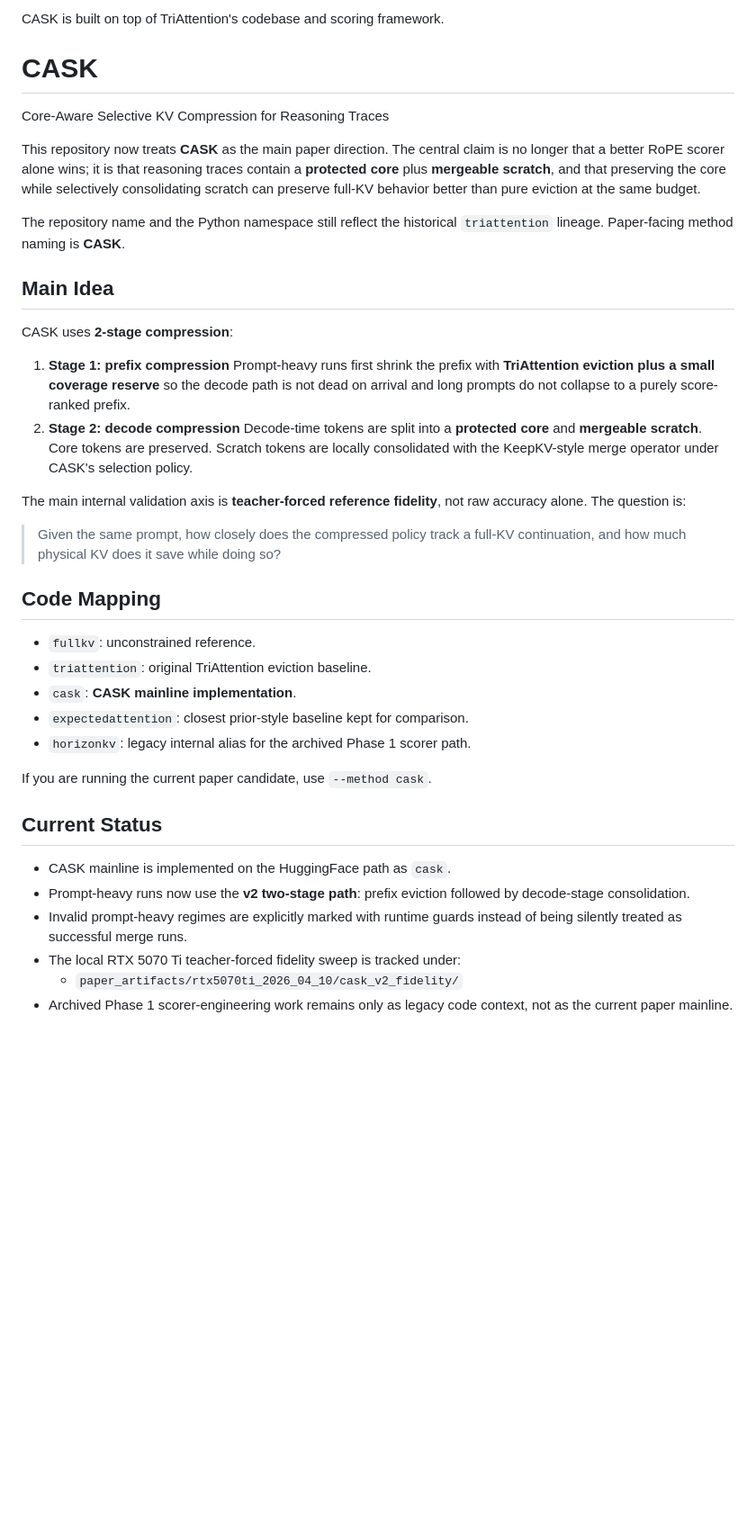
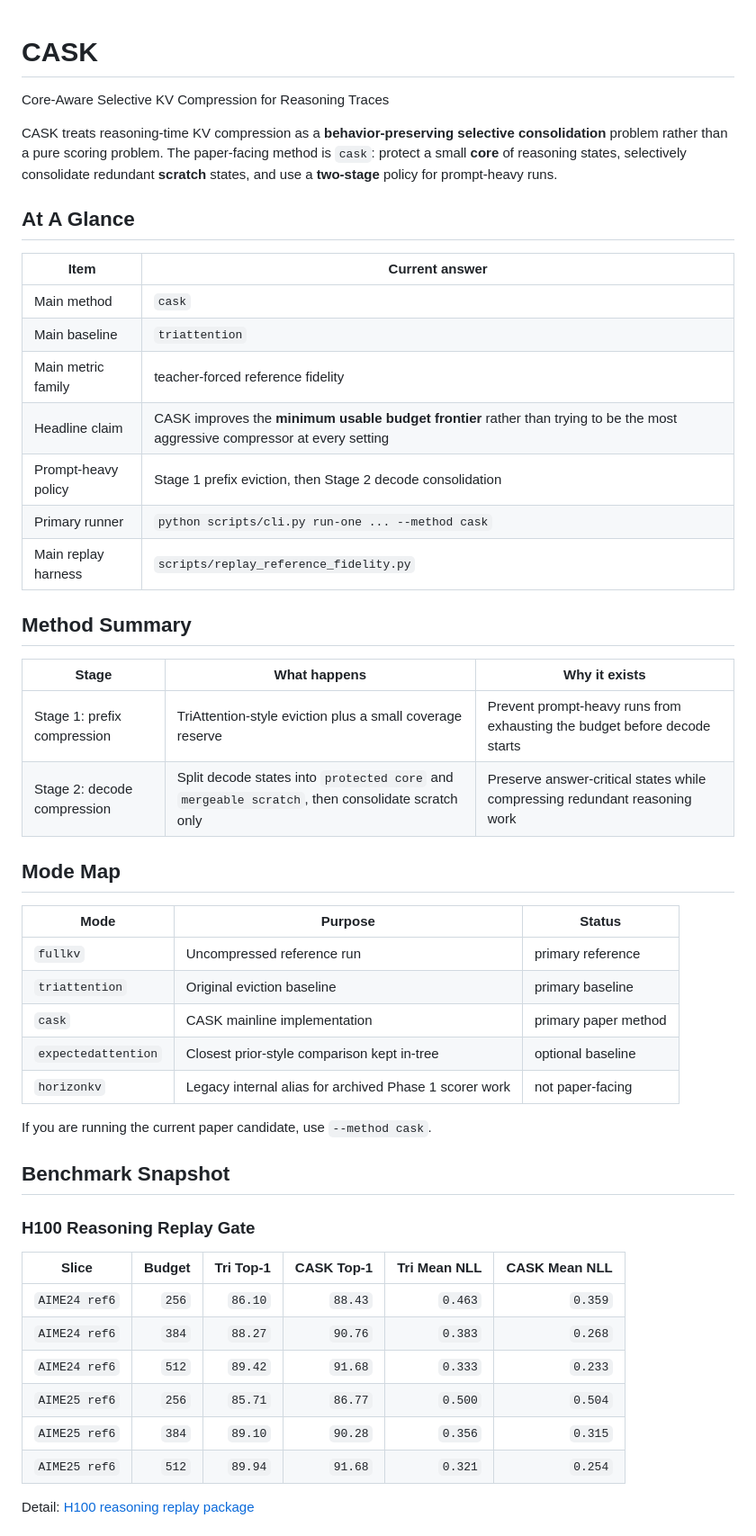
Before and after one commit to Skyline-23/CASK, a Markdown page: README.md, the part around one of its changes. Shown at 90% size. Drawn GitHub-style; blank space fills up the shorter version.

```diff
--- a/README.md
+++ b/README.md
@@ -1,41 +1,53 @@
-CASK is built on top of TriAttention's codebase and scoring framework.
-
 # CASK
 
 Core-Aware Selective KV Compression for Reasoning Traces
 
-This repository now treats **CASK** as the main paper direction. The central claim is no longer that a better RoPE scorer alone wins; it is that reasoning traces contain a **protected core** plus **mergeable scratch**, and that preserving the core while selectively consolidating scratch can preserve full-KV behavior better than pure eviction at the same budget.
+CASK treats reasoning-time KV compression as a **behavior-preserving selective consolidation** problem rather than a pure scoring problem. The paper-facing method is `cask`: protect a small **core** of reasoning states, selectively consolidate redundant **scratch** states, and use a **two-stage** policy for prompt-heavy runs.
 
-The repository name and the Python namespace still reflect the historical `triattention` lineage. Paper-facing method naming is **CASK**.
+## At A Glance
 
-## Main Idea
+| Item | Current answer |
+| --- | --- |
+| Main method | `cask` |
+| Main baseline | `triattention` |
+| Main metric family | teacher-forced reference fidelity |
+| Headline claim | CASK improves the **minimum usable budget frontier** rather than trying to be the most aggressive compressor at every setting |
+| Prompt-heavy policy | Stage 1 prefix eviction, then Stage 2 decode consolidation |
+| Primary runner | `python scripts/cli.py run-one ... --method cask` |
+| Main replay harness | `scripts/replay_reference_fidelity.py` |
 
-CASK uses **2-stage compression**:
+## Method Summary
 
-1. **Stage 1: prefix compression**
-   Prompt-heavy runs first shrink the prefix with **TriAttention eviction plus a small coverage reserve** so the decode path is not dead on arrival and long prompts do not collapse to a purely score-ranked prefix.
-2. **Stage 2: decode compression**
-   Decode-time tokens are split into a **protected core** and **mergeable scratch**. Core tokens are preserved. Scratch tokens are locally consolidated with the KeepKV-style merge operator under CASK's selection policy.
+| Stage | What happens | Why it exists |
+| --- | --- | --- |
+| Stage 1: prefix compression | TriAttention-style eviction plus a small coverage reserve | Prevent prompt-heavy runs from exhausting the budget before decode starts |
+| Stage 2: decode compression | Split decode states into `protected core` and `mergeable scratch`, then consolidate scratch only | Preserve answer-critical states while compressing redundant reasoning work |
 
-The main internal validation axis is **teacher-forced reference fidelity**, not raw accuracy alone. The question is:
+## Mode Map
 
-> Given the same prompt, how closely does the compressed policy track a full-KV continuation, and how much physical KV does it save while doing so?
-
-## Code Mapping
-
-- `fullkv`: unconstrained reference.
-- `triattention`: original TriAttention eviction baseline.
-- `cask`: **CASK mainline implementation**.
-- `expectedattention`: closest prior-style baseline kept for comparison.
-- `horizonkv`: legacy internal alias for the archived Phase 1 scorer path.
+| Mode | Purpose | Status |
+| --- | --- | --- |
+| `fullkv` | Uncompressed reference run | primary reference |
+| `triattention` | Original eviction baseline | primary baseline |
+| `cask` | CASK mainline implementation | primary paper method |
+| `expectedattention` | Closest prior-style comparison kept in-tree | optional baseline |
+| `horizonkv` | Legacy internal alias for archived Phase 1 scorer work | not paper-facing |
 
 If you are running the current paper candidate, use `--method cask`.
 
-## Current Status
+## Benchmark Snapshot
 
-- CASK mainline is implemented on the HuggingFace path as `cask`.
-- Prompt-heavy runs now use the **v2 two-stage path**: prefix eviction followed by decode-stage consolidation.
-- Invalid prompt-heavy regimes are explicitly marked with runtime guards instead of being silently treated as successful merge runs.
-- The local RTX 5070 Ti teacher-forced fidelity sweep is tracked under:
-  - `paper_artifacts/rtx5070ti_2026_04_10/cask_v2_fidelity/`
-- Archived Phase 1 scorer-engineering work remains only as legacy code context, not as the current paper mainline.
+### H100 Reasoning Replay Gate
+
+| Slice | Budget | Tri Top-1 | CASK Top-1 | Tri Mean NLL | CASK Mean NLL |
+| --- | ---: | ---: | ---: | ---: | ---: |
+| `AIME24 ref6` | `256` | `86.10` | `88.43` | `0.463` | `0.359` |
+| `AIME24 ref6` | `384` | `88.27` | `90.76` | `0.383` | `0.268` |
+| `AIME24 ref6` | `512` | `89.42` | `91.68` | `0.333` | `0.233` |
+| `AIME25 ref6` | `256` | `85.71` | `86.77` | `0.500` | `0.504` |
+| `AIME25 ref6` | `384` | `89.10` | `90.28` | `0.356` | `0.315` |
+| `AIME25 ref6` | `512` | `89.94` | `91.68` | `0.321` | `0.254` |
+
+Detail:
+[H100 reasoning replay package](paper_artifacts/h100_2026_04_10/cask_h100_fidelity/README.md)
+
```
Also changed, not shown: other parts of README.md (+61 -113 lines).
